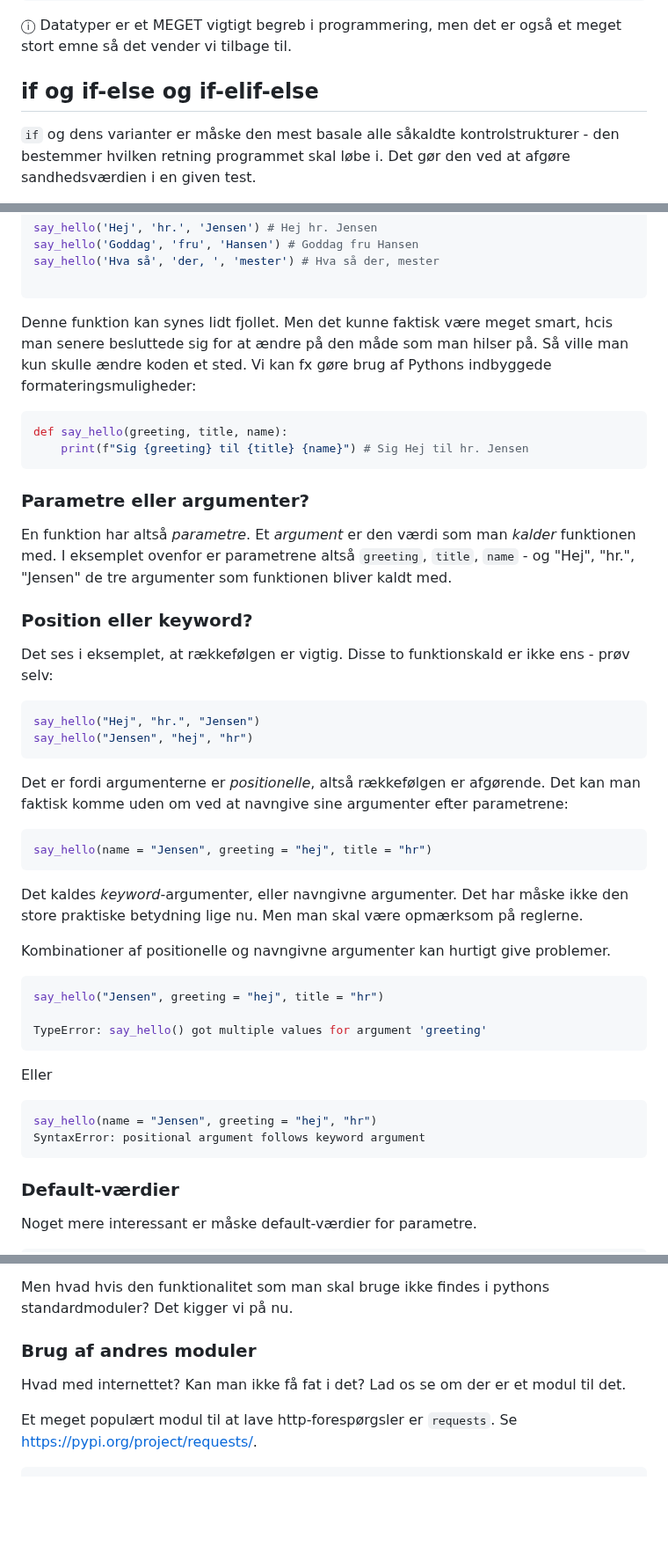
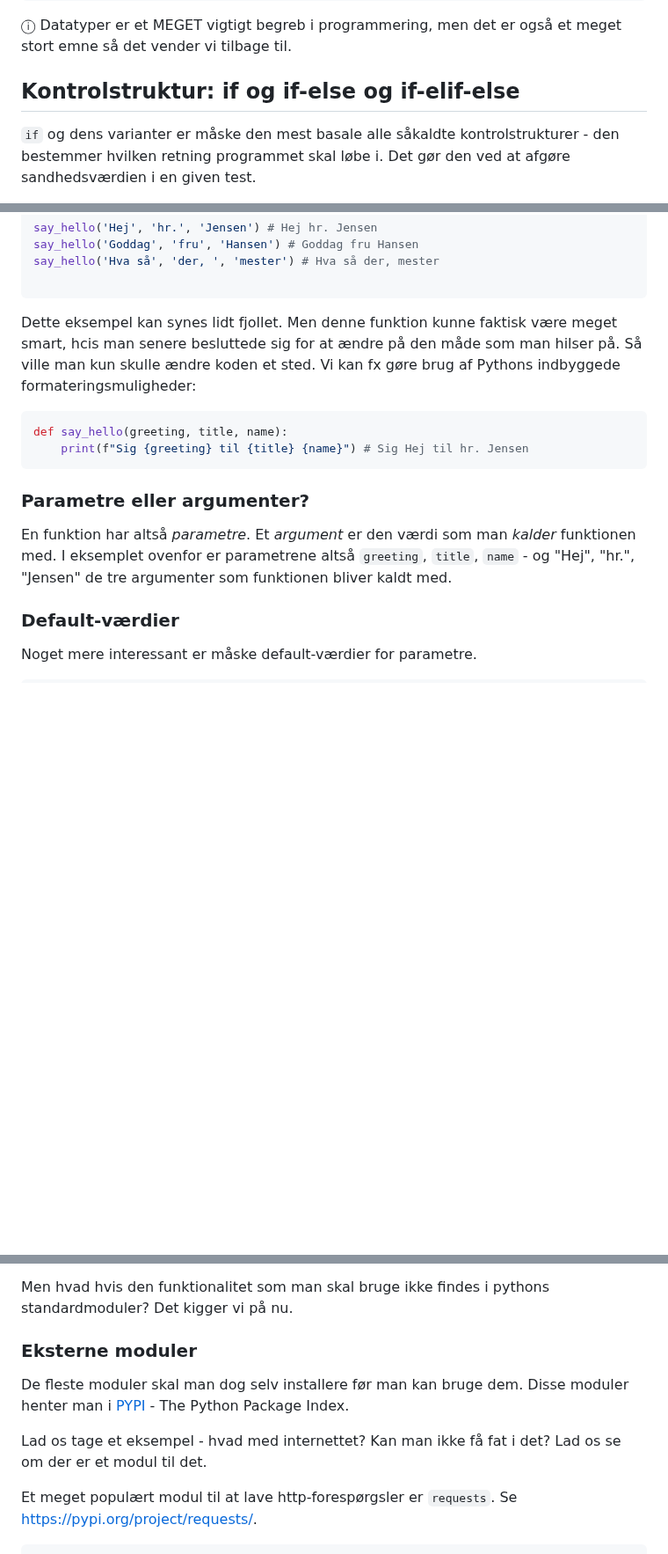
Before and after one commit to kirkby/progb, a Markdown page: f1/introduktion.md, 3 parts joined by grey strips. Shown at 88% size. Drawn GitHub-style; blank space fills up the shorter version.

````diff
--- a/f1/introduktion.md
+++ b/f1/introduktion.md
@@ -140,7 +152,7 @@ name = name.capitalize() # Anna
 &#x24D8; Datatyper er et MEGET vigtigt begreb i programmering, men det er også et meget stort emne så det vender vi tilbage til.
 
 
-## if og if-else og if-elif-else
+## Kontrolstruktur: if og if-else og if-elif-else
 
 `if` og dens varianter er måske den mest basale alle såkaldte kontrolstrukturer - den bestemmer hvilken
 retning programmet skal løbe i. Det gør den ved at afgøre sandhedsværdien i en given test.
@@ -473,7 +485,7 @@ say_hello('Hva så', 'der, ', 'mester') # Hva så der, mester
 
 ```
 
-Denne funktion kan synes lidt fjollet. Men det kunne faktisk være meget smart, hcis man senere besluttede sig for at ændre på den måde som man hilser på. Så ville man kun skulle ændre koden et sted. Vi kan fx gøre brug af Pythons indbyggede formateringsmuligheder:
+Dette eksempel kan synes lidt fjollet. Men denne funktion kunne faktisk være meget smart, hcis man senere besluttede sig for at ændre på den måde som man hilser på. Så ville man kun skulle ændre koden et sted. Vi kan fx gøre brug af Pythons indbyggede formateringsmuligheder:
 
 ``` python
 def say_hello(greeting, title, name):
@@ -483,34 +495,6 @@ def say_hello(greeting, title, name):
 ### Parametre eller argumenter?
 En funktion har altså _parametre_. Et _argument_ er den værdi som man _kalder_ funktionen med.
 I eksemplet ovenfor er parametrene altså `greeting`, `title`, `name` - og "Hej", "hr.", "Jensen" de tre argumenter som funktionen bliver kaldt med.
-
-### Position eller keyword?
-Det ses i eksemplet, at rækkefølgen er vigtig.
-Disse to funktionskald er ikke ens - prøv selv:
-
-``` python
-say_hello("Hej", "hr.", "Jensen")
-say_hello("Jensen", "hej", "hr")
-```
-Det er fordi argumenterne er _positionelle_, altså rækkefølgen er afgørende.
-Det kan man faktisk komme uden om ved at navngive sine argumenter efter parametrene:
-
-``` python
-say_hello(name = "Jensen", greeting = "hej", title = "hr")
-```
-Det kaldes _keyword_-argumenter, eller navngivne argumenter. Det har måske ikke den store praktiske betydning lige nu. Men man skal være opmærksom på reglerne.
-
-Kombinationer af positionelle og navngivne argumenter kan hurtigt give problemer.
-``` python
-say_hello("Jensen", greeting = "hej", title = "hr")
-
-TypeError: say_hello() got multiple values for argument 'greeting'
-```
-Eller
-``` python
-say_hello(name = "Jensen", greeting = "hej", "hr")
-SyntaxError: positional argument follows keyword argument
-```
 
 ### Default-værdier
 Noget mere interessant er måske default-værdier for parametre.
@@ -711,9 +695,10 @@ Det er nemt nok.
 
 Men hvad hvis den funktionalitet som man skal bruge ikke findes i pythons standardmoduler? Det kigger vi på nu.
 
-### Brug af andres moduler
+### Eksterne moduler
+De fleste moduler skal man dog selv installere før man kan bruge dem. Disse moduler henter man i [PYPI](https://pypi.org/) - The Python Package Index.
 
-Hvad med internettet? Kan man ikke få fat i det? Lad os se om der er et modul til det.
+Lad os tage et eksempel - hvad med internettet? Kan man ikke få fat i det? Lad os se om der er et modul til det.
 
 Et meget populært modul til at lave http-forespørgsler er `requests`.
 Se https://pypi.org/project/requests/.
````
Also changed, not shown: other parts of f1/introduktion.md (+39 -27 lines).
